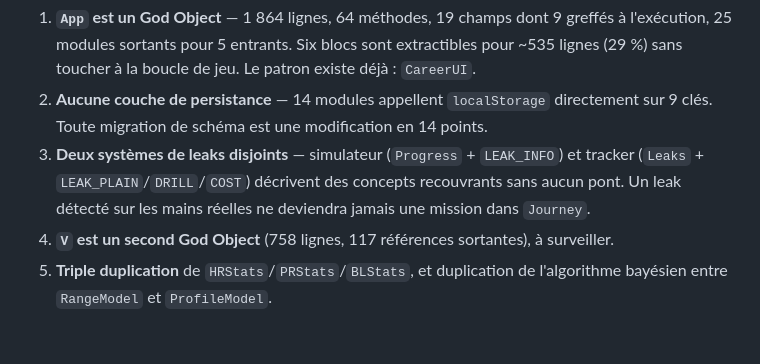
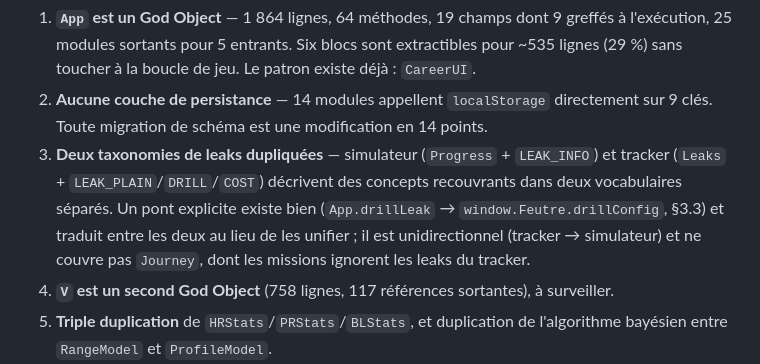
Before and after one commit to melchiormathieu35-crypto/HeroLab, a Markdown page: ARCHITECTURE_AUDIT.md, the part around one of its changes. Drawn GitHub-style; blank space fills up the shorter version.

```diff
--- a/ARCHITECTURE_AUDIT.md
+++ b/ARCHITECTURE_AUDIT.md
@@ -448,9 +470,11 @@ primitive correctement dimensionnée.
    toucher à la boucle de jeu. Le patron existe déjà : `CareerUI`.
 2. **Aucune couche de persistance** — 14 modules appellent `localStorage` directement sur 9 clés.
    Toute migration de schéma est une modification en 14 points.
-3. **Deux systèmes de leaks disjoints** — simulateur (`Progress` + `LEAK_INFO`) et tracker
-   (`Leaks` + `LEAK_PLAIN`/`DRILL`/`COST`) décrivent des concepts recouvrants sans aucun pont. Un
-   leak détecté sur les mains réelles ne deviendra jamais une mission dans `Journey`.
+3. **Deux taxonomies de leaks dupliquées** — simulateur (`Progress` + `LEAK_INFO`) et tracker
+   (`Leaks` + `LEAK_PLAIN`/`DRILL`/`COST`) décrivent des concepts recouvrants dans deux vocabulaires
+   séparés. Un pont explicite existe bien (`App.drillLeak` → `window.Feutre.drillConfig`, §3.3) et
+   traduit entre les deux au lieu de les unifier ; il est unidirectionnel (tracker → simulateur) et
+   ne couvre pas `Journey`, dont les missions ignorent les leaks du tracker.
 4. **`V` est un second God Object** (758 lignes, 117 références sortantes), à surveiller.
 5. **Triple duplication** de `HRStats`/`PRStats`/`BLStats`, et duplication de l'algorithme bayésien
    entre `RangeModel` et `ProfileModel`.
```
Also changed, not shown: other parts of ARCHITECTURE_AUDIT.md (+47 -25 lines).
